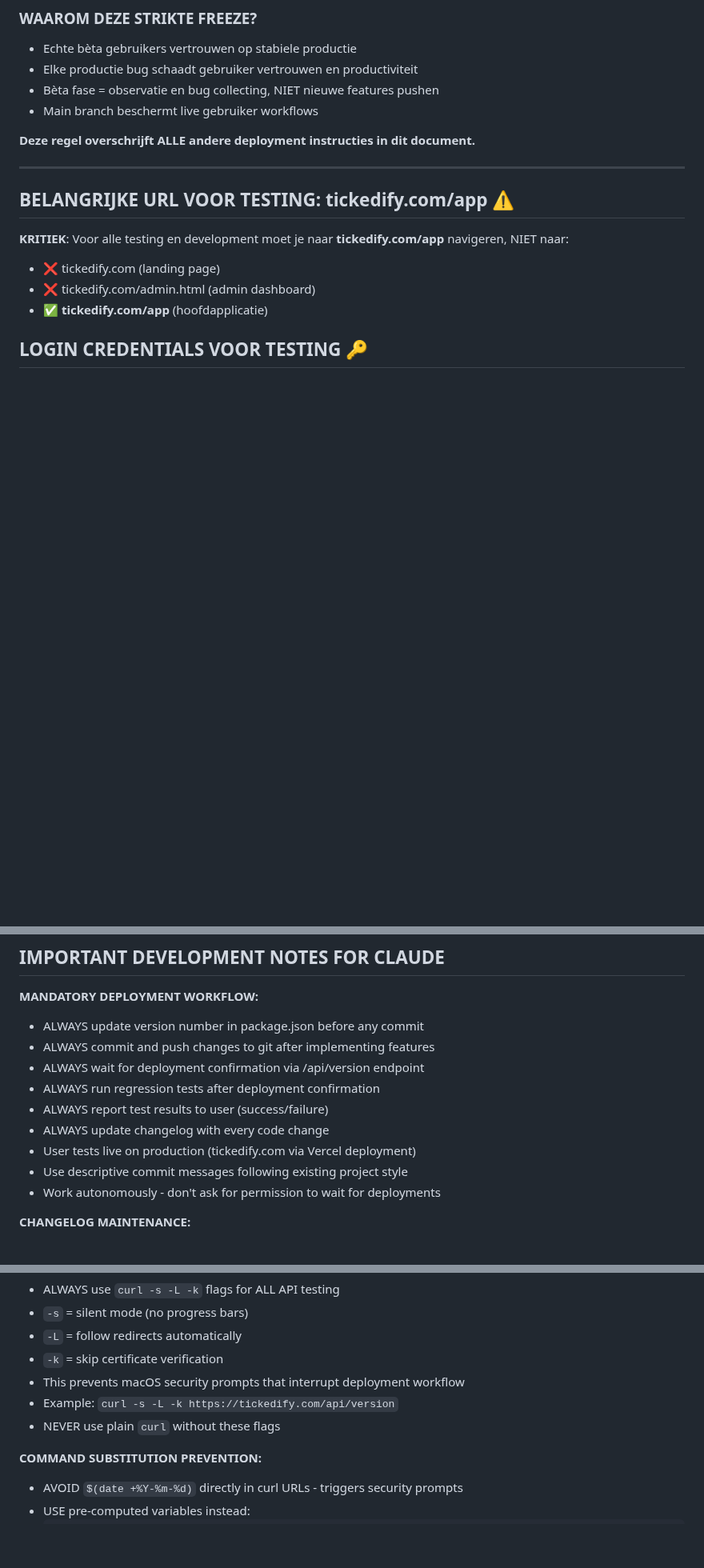
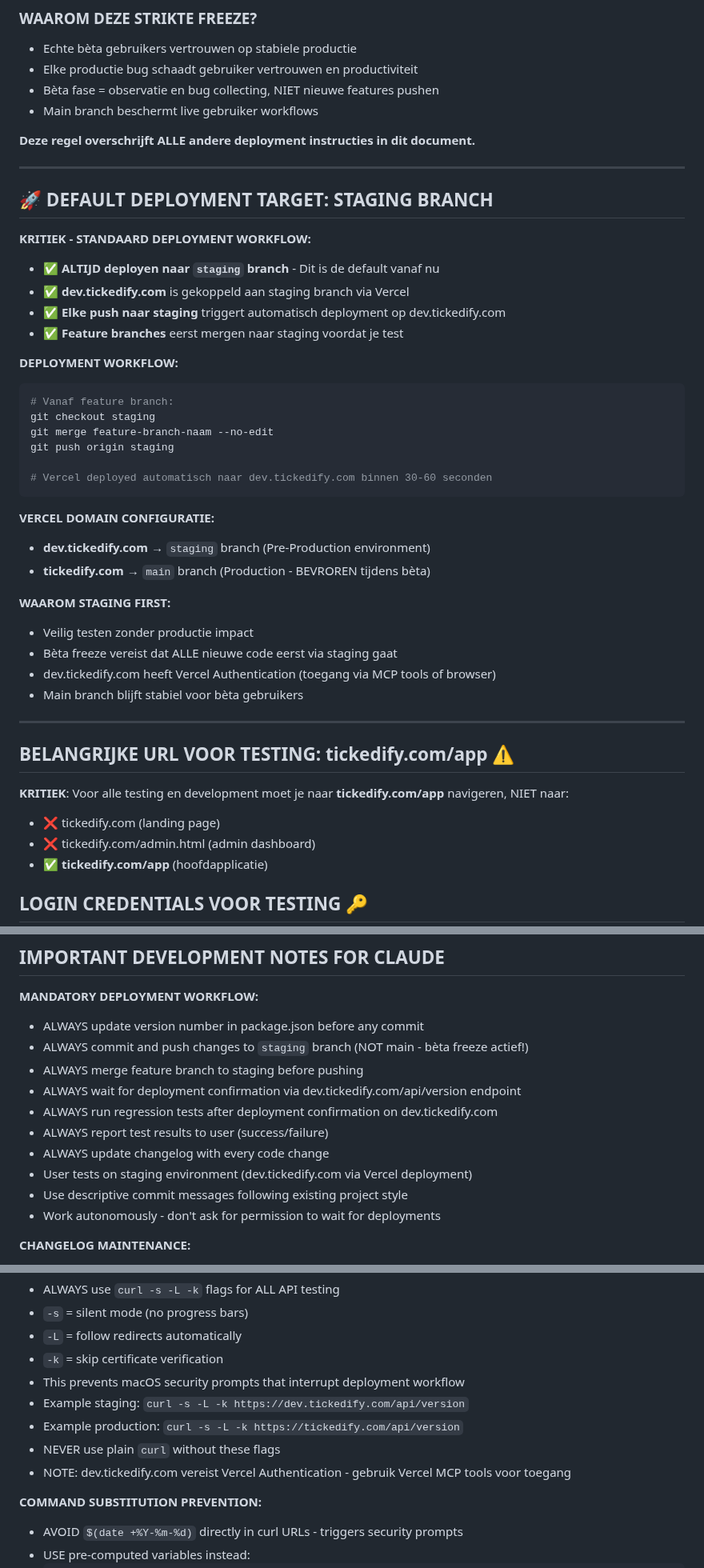
Before and after one commit to nrgiser71/tickedify, a Markdown page: CLAUDE.md, 3 parts joined by grey strips. Shown at 80% size. Rendered like a GitHub page; blank space fills up the shorter version.

Commit message:
📋 DOCS: Update deployment instructies - staging branch is nu default
- dev.tickedify.com gekoppeld aan staging branch via Vercel
- Alle deployments gaan vanaf nu naar staging (bèta freeze actief)
- MANDATORY DEPLOYMENT WORKFLOW aangepast naar staging endpoints
- CURL command examples toegevoegd voor dev.tickedify.com
- Vercel Authentication toegang gedocumenteerd

🤖 Generated with [Claude Code](https://claude.com/claude-code)

Co-Authored-By: Claude <noreply@anthropic.com>

````diff
--- a/CLAUDE.md
+++ b/CLAUDE.md
@@ -33,6 +33,36 @@
 - Main branch beschermt live gebruiker workflows
 
 **Deze regel overschrijft ALLE andere deployment instructies in dit document.**
+
+---
+
+## 🚀 DEFAULT DEPLOYMENT TARGET: STAGING BRANCH
+
+**KRITIEK - STANDAARD DEPLOYMENT WORKFLOW:**
+- ✅ **ALTIJD deployen naar `staging` branch** - Dit is de default vanaf nu
+- ✅ **dev.tickedify.com** is gekoppeld aan staging branch via Vercel
+- ✅ **Elke push naar staging** triggert automatisch deployment op dev.tickedify.com
+- ✅ **Feature branches** eerst mergen naar staging voordat je test
+
+**DEPLOYMENT WORKFLOW:**
+```bash
+# Vanaf feature branch:
+git checkout staging
+git merge feature-branch-naam --no-edit
+git push origin staging
+
+# Vercel deployed automatisch naar dev.tickedify.com binnen 30-60 seconden
+```
+
+**VERCEL DOMAIN CONFIGURATIE:**
+- **dev.tickedify.com** → `staging` branch (Pre-Production environment)
+- **tickedify.com** → `main` branch (Production - BEVROREN tijdens bèta)
+
+**WAAROM STAGING FIRST:**
+- Veilig testen zonder productie impact
+- Bèta freeze vereist dat ALLE nieuwe code eerst via staging gaat
+- dev.tickedify.com heeft Vercel Authentication (toegang via MCP tools of browser)
+- Main branch blijft stabiel voor bèta gebruikers
 
 ---
 
@@ -234,12 +264,13 @@ Claude moet zo zelfstandig mogelijk werken op feature branches en staging enviro
 
 **MANDATORY DEPLOYMENT WORKFLOW:**
 - ALWAYS update version number in package.json before any commit
-- ALWAYS commit and push changes to git after implementing features
-- ALWAYS wait for deployment confirmation via /api/version endpoint
-- ALWAYS run regression tests after deployment confirmation
+- ALWAYS commit and push changes to `staging` branch (NOT main - bèta freeze actief!)
+- ALWAYS merge feature branch to staging before pushing
+- ALWAYS wait for deployment confirmation via dev.tickedify.com/api/version endpoint
+- ALWAYS run regression tests after deployment confirmation on dev.tickedify.com
 - ALWAYS report test results to user (success/failure)
 - ALWAYS update changelog with every code change
-- User tests live on production (tickedify.com via Vercel deployment)
+- User tests on staging environment (dev.tickedify.com via Vercel deployment)
 - Use descriptive commit messages following existing project style
 - Work autonomously - don't ask for permission to wait for deployments
 
@@ -263,8 +294,10 @@ Claude moet zo zelfstandig mogelijk werken op feature branches en staging enviro
 - `-L` = follow redirects automatically
 - `-k` = skip certificate verification
 - This prevents macOS security prompts that interrupt deployment workflow
-- Example: `curl -s -L -k https://tickedify.com/api/version`
+- Example staging: `curl -s -L -k https://dev.tickedify.com/api/version`
+- Example production: `curl -s -L -k https://tickedify.com/api/version`
 - NEVER use plain `curl` without these flags
+- NOTE: dev.tickedify.com vereist Vercel Authentication - gebruik Vercel MCP tools voor toegang
 
 **COMMAND SUBSTITUTION PREVENTION:**
 - AVOID `$(date +%Y-%m-%d)` directly in curl URLs - triggers security prompts
````
